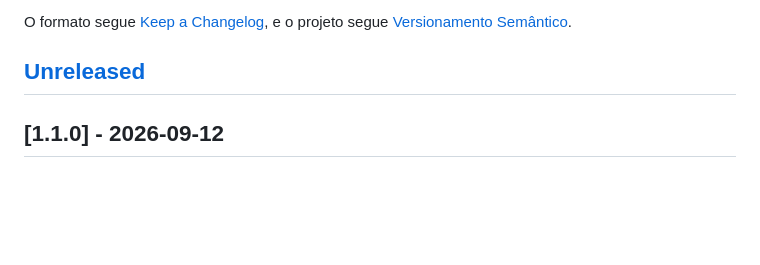
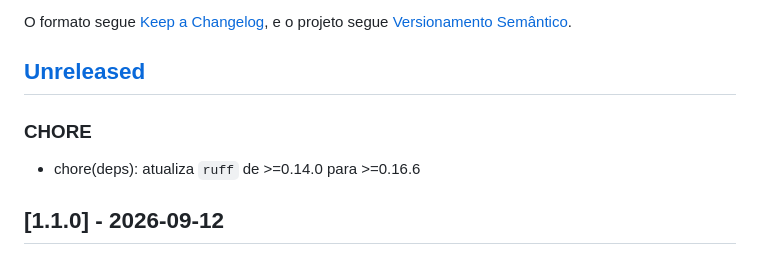
Before and after one commit to hcristosm/ORCA, a Markdown page: CHANGELOG.md, the part around the change. GitHub-like rendering; blank space fills up the shorter version.

Commit message:
docs(changelog): registra bump do ruff em Unreleased
A PR #19 do Dependabot entrou logo antes da v1.1.0 e ficou sem entrada
no changelog. Registra em Unreleased para entrar na próxima release.

Co-Authored-By: Claude Opus 5 <noreply@anthropic.com>
Claude-Session: https://claude.ai/code/session_01R6BHQcyWLsnooSBjLMJmsY

```diff
--- a/CHANGELOG.md
+++ b/CHANGELOG.md
@@ -6,6 +6,9 @@ O formato segue [Keep a Changelog](https://keepachangelog.com/pt-BR/1.0.0/),
 e o projeto segue [Versionamento Semântico](https://semver.org/lang/pt-BR/).
 
 ## [Unreleased]
+
+### CHORE
+- chore(deps): atualiza `ruff` de >=0.14.0 para >=0.16.6
 
 ## [1.1.0] - 2026-09-12
 
```
